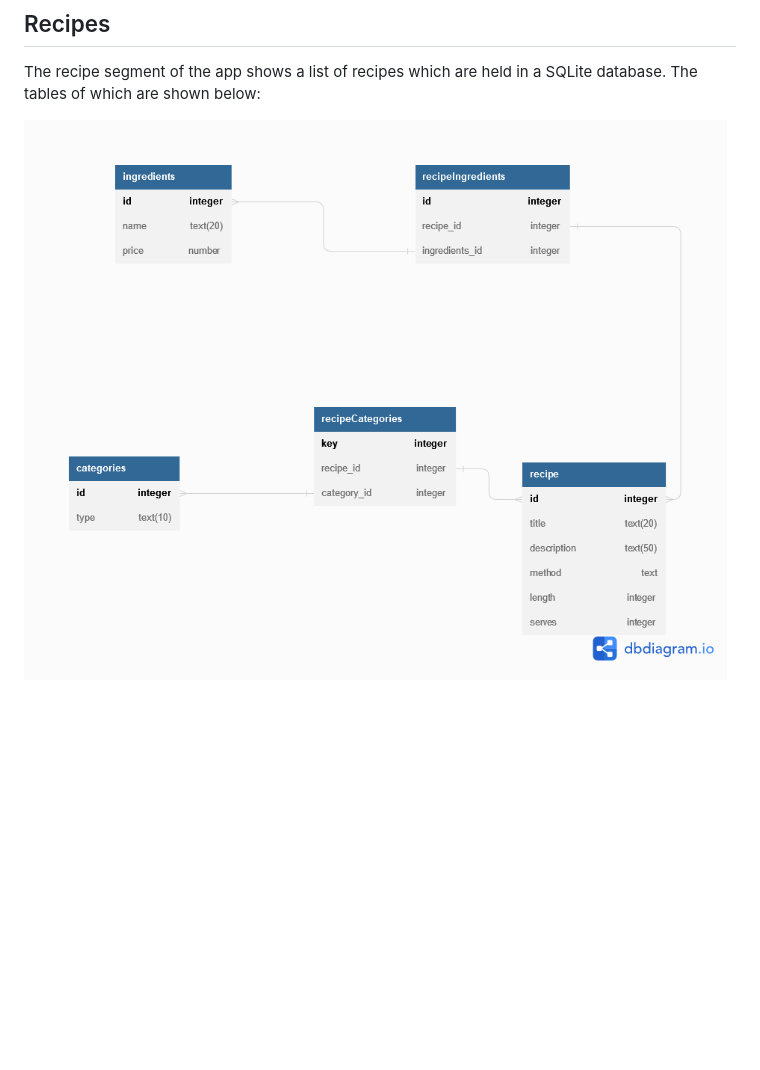
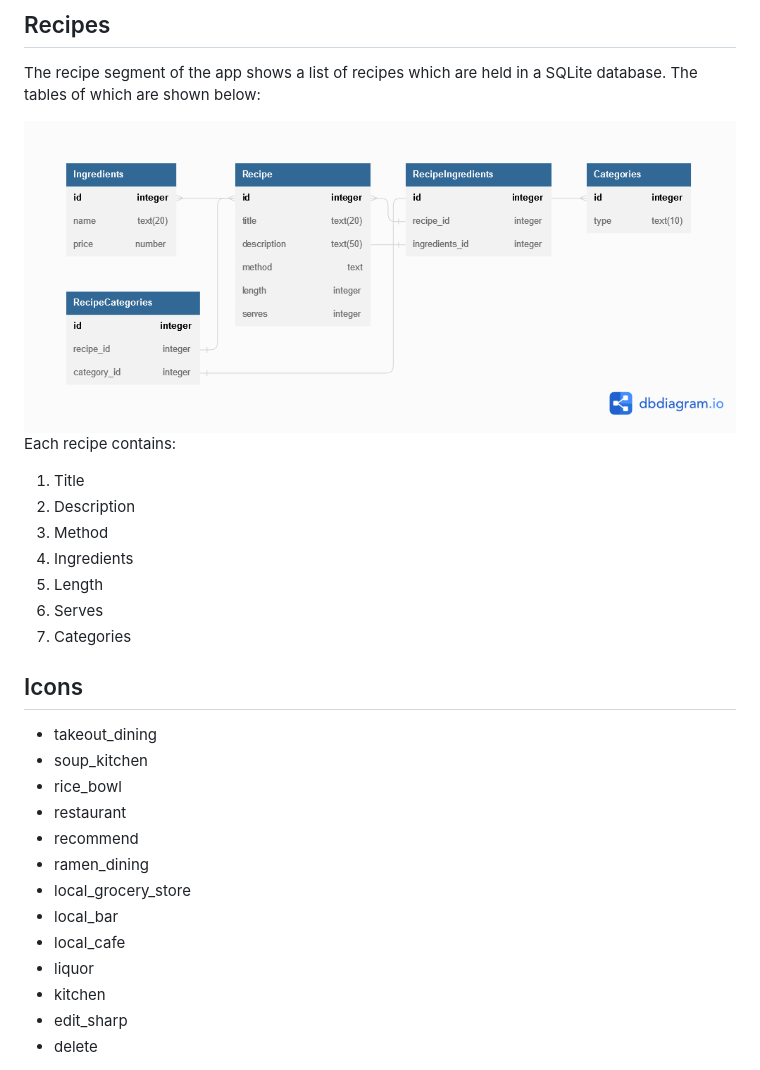
Before and after one commit to AXT940/RecipeBookApp, a Markdown page: READEME.md, the part around the change. Drawn GitHub-style; pictures changed too: img/RecipeAppDatabases.png; blank space fills up the shorter version.

```diff
--- a/READEME.md
+++ b/READEME.md
@@ -15,3 +15,28 @@ For Windows and Linux, the sqflite_common_ffi library is used to apply a wrapper
 The recipe segment of the app shows a list of recipes which are held in a SQLite database. The tables of which are shown below:
 
 <img src='img/RecipeAppDatabases.png' alt="Unable to find image">
+
+Each recipe contains:
+
+1. Title
+2. Description
+3. Method
+4. Ingredients
+5. Length
+6. Serves
+7. Categories
+
+## Icons
+- takeout_dining
+- soup_kitchen
+- rice_bowl
+- restaurant
+- recommend
+- ramen_dining
+- local_grocery_store
+- local_bar
+- local_cafe
+- liquor
+- kitchen
+- edit_sharp
+- delete
```
Also changed, not shown: 10 other files.
